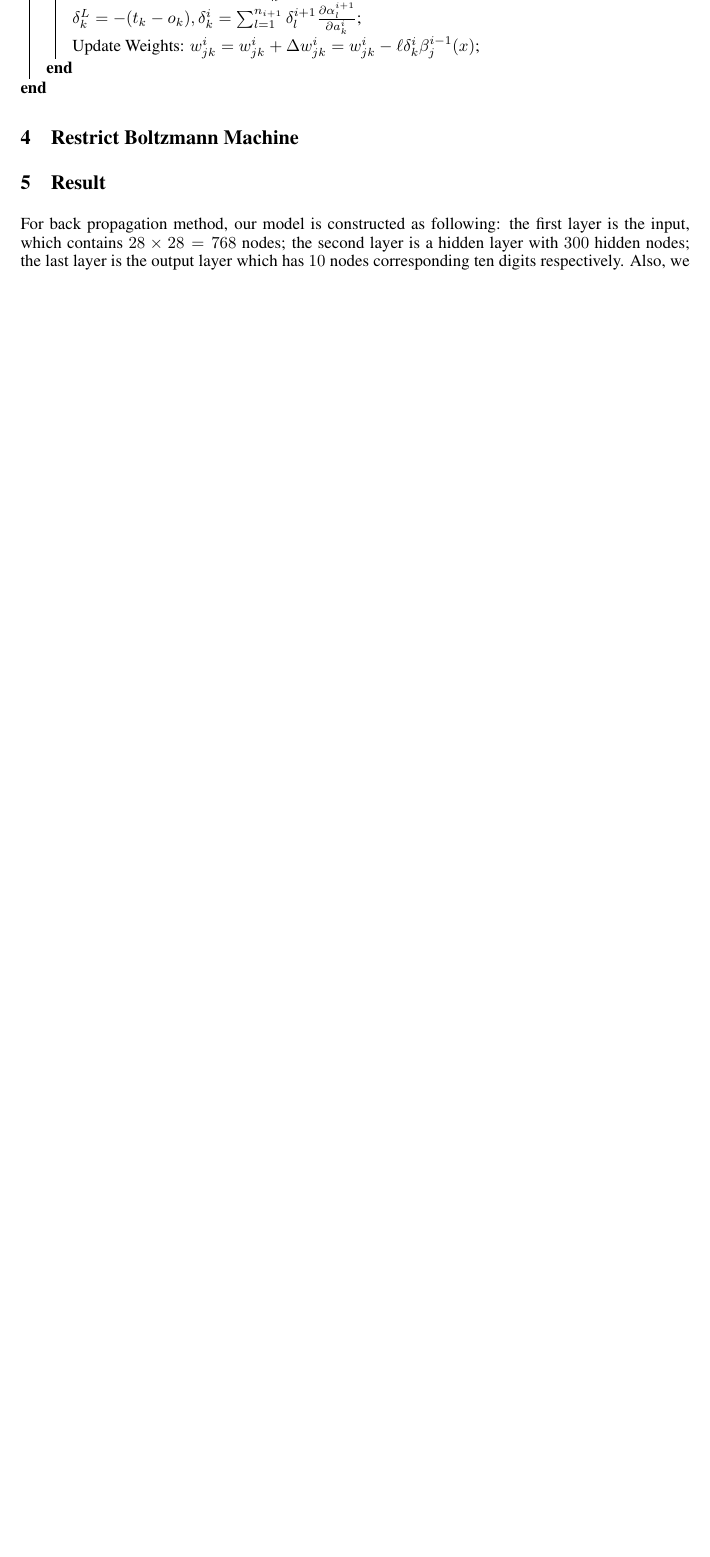
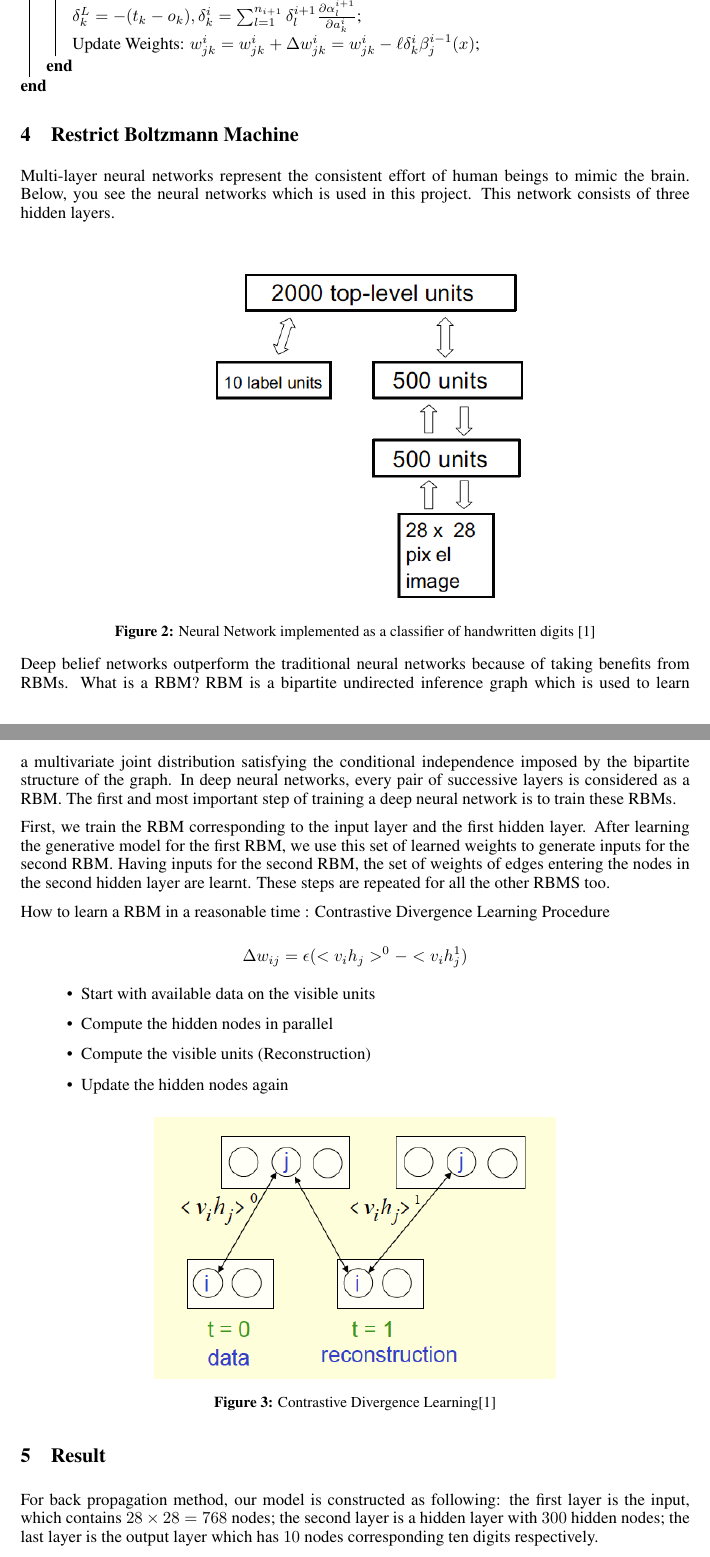
Before and after one commit to rezasanatkar/deepNetwork, a LaTeX paper (report/final_project.tex): part of page 3 of 3 before the commit and two parts of pages 3 and 4 of 5 after it, the two joined at a grey line, cut so that both start at the same text, the shorter picture padded with empty space. Compiled offline with pdfLaTeX.

Commit message:
Add figures to report

```diff
--- a/report/final_project.tex
+++ b/report/final_project.tex
@@ -1,6 +1,7 @@
 \documentclass{article} % For LaTeX2e
 \usepackage{final_project,times}
 \usepackage{graphicx}
+\usepackage{epstopdf}
 \usepackage[font=small,labelfont=bf]{caption}
 \usepackage[]{algorithm2e}
 %\documentstyle[nips12submit_09,times,art10]{article} % For LaTeX 2.09
@@ -106,6 +107,35 @@ A single presentation of the entire training set is called an epoch. The amount
     }
 \end{algorithm}
 \section{Restrict Boltzmann Machine}
+Multi-layer neural networks represent the consistent effort of human beings to mimic the brain. Below, you see the neural networks which is used in this project. This network consists of three hidden layers.
+\begin{center}
+\includegraphics[width=0.6\linewidth]{DNN.png}
+\captionof{figure}{Neural Network implemented as a classifier of handwritten digits [1]}
+\end{center}
+Deep belief networks outperform the traditional neural networks  because of taking benefits from RBMs.
+What is a RBM?
+RBM is a bipartite undirected inference graph which is used to learn a multivariate joint distribution satisfying the conditional independence imposed by the bipartite structure of the graph.
+In deep neural networks, every pair of successive layers is considered as a RBM.
+The first and most important step of training a deep neural network is to train these RBMs.
+
+First, we train the RBM corresponding to the input layer and the first hidden layer.
+After learning the generative model for the first RBM, we use this set of learned weights to generate inputs for the second RBM.
+Having inputs for the second RBM, the set of weights of edges entering the nodes in the second hidden layer are learnt.
+These steps are repeated for all the other RBMS too.
+
+How to learn a RBM in a reasonable time : Contrastive Divergence Learning Procedure\\
+\[ \Delta w_{ij} = \epsilon (<v_{i}h_{j}>^{0} - <v_{i}h_{j}^{1}) \]
+\begin{itemize}
+\item Start with available data on the visible units
+\item Compute the hidden nodes in parallel
+\item Compute the visible units (Reconstruction)
+\item Update the hidden nodes again
+\end{itemize}
+
+\begin{center}
+\includegraphics[width=0.6\linewidth]{CDLP.png}
+\captionof{figure}{Contrastive Divergence Learning[1] }
+\end{center}
 
 \section{Result}
 For back propagation method, our model is constructed as following: the first layer is the input, which contains $28 \times 28 = 768$ nodes; the second layer is a hidden layer with $300$ hidden nodes; the last layer is the output layer which has $10$ nodes corresponding ten digits respectively.
```
Also changed, not shown: report/sample.bib (+13 -0 lines), presentation/project_poster.bbl (deleted), presentation/project_poster.pdf, presentation/project_poster.tex (line endings or trailing spaces), report/NN_BP.jpg (added), report/bp_simul.eps (added), report/final_project.pdf (added), report/final_project.tex (18 more changed lines), 6 other files.
